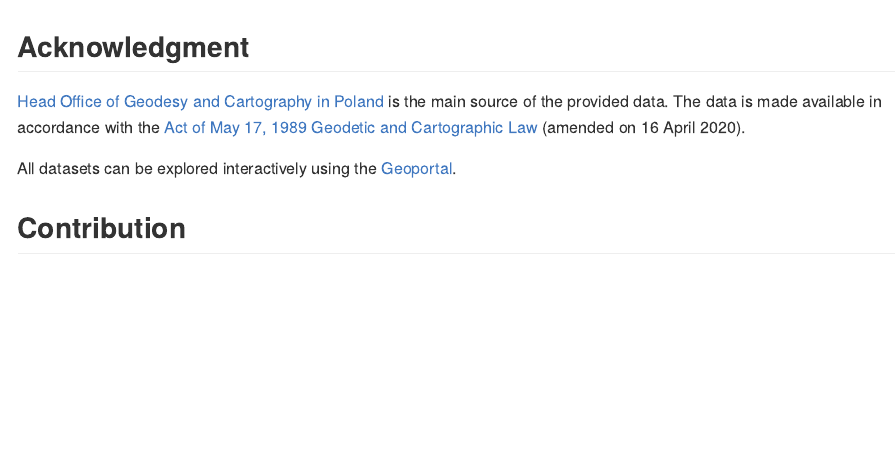
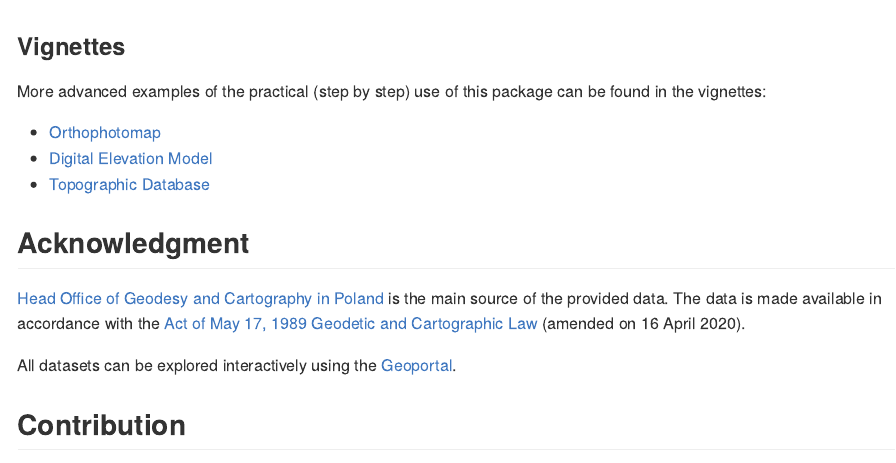
Before and after one commit to kadyb/rgugik, an R Markdown document (README.Rmd): the page in a window 1100 px wide, from 2970 px down. The pictures show the output file README.md that the author committed with the source, drawn offline in the style of GitHub; badge pictures from the web are left out.

Commit message:
add vignettes to README

````diff
--- a/README.Rmd
+++ b/README.Rmd
@@ -159,6 +159,14 @@ counties_geom = borders_get(TERYT = counties)
 plot(st_geometry(counties_geom), main = "Opolskie")
 ```
 
+### Vignettes
+
+More advanced examples of the practical (step by step) use of this package can be found in the vignettes:
+
+- [Orthophotomap](https://kadyb.github.io/rgugik/articles/orthophotomap.html)
+- [Digital Elevation Model](https://kadyb.github.io/rgugik/articles/DEM.html)
+- [Topographic Database](https://kadyb.github.io/rgugik/articles/topodb.html)
+
 ## Acknowledgment
 
 [Head Office of Geodesy and Cartography in Poland](http://www.gugik.gov.pl/) is the main source of the provided data. The data is made available in accordance with the [Act of May 17, 1989 Geodetic and Cartographic Law](http://isap.sejm.gov.pl/isap.nsf/DocDetails.xsp?id=WDU19890300163) (amended on 16 April 2020).
````
Also changed, not shown: README.md.
